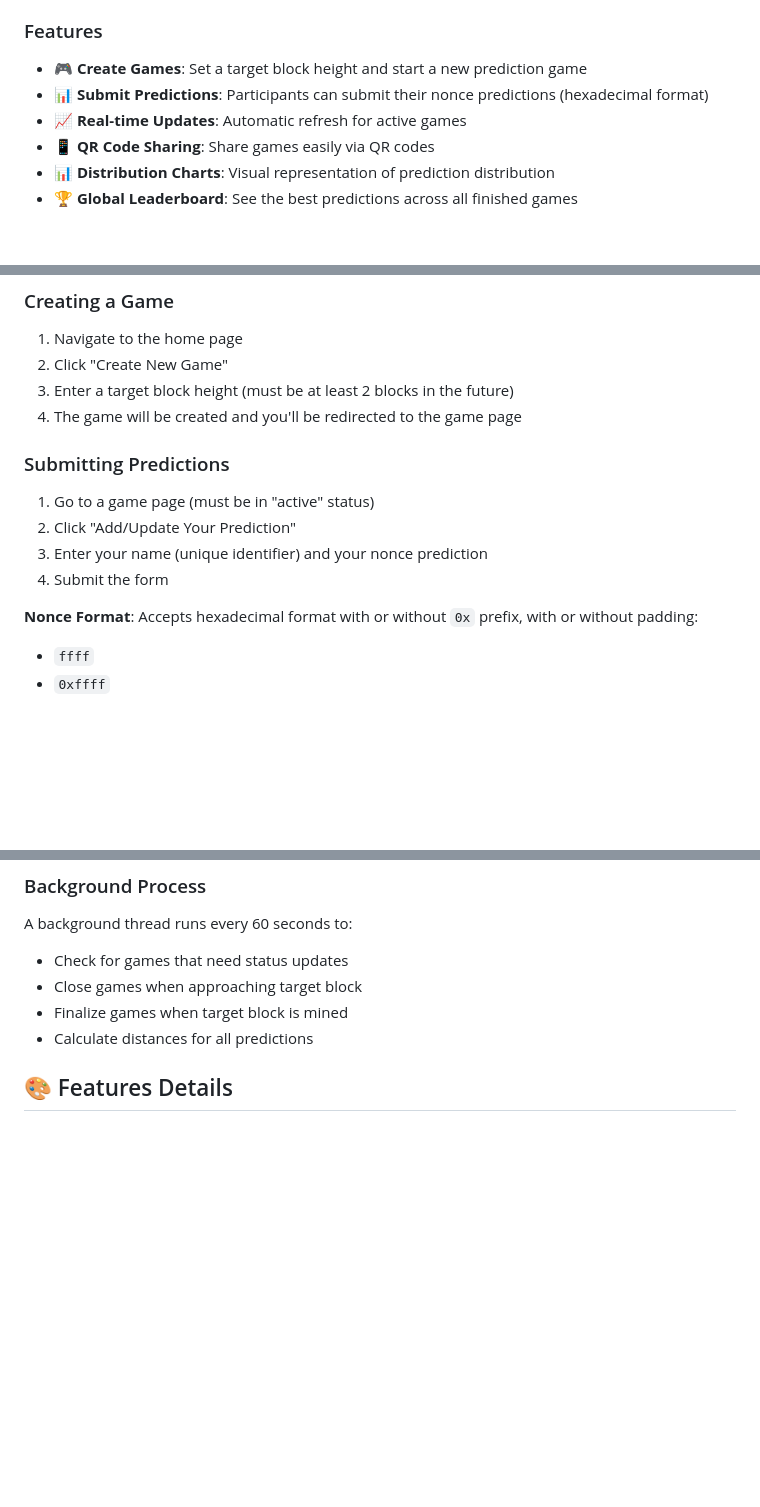
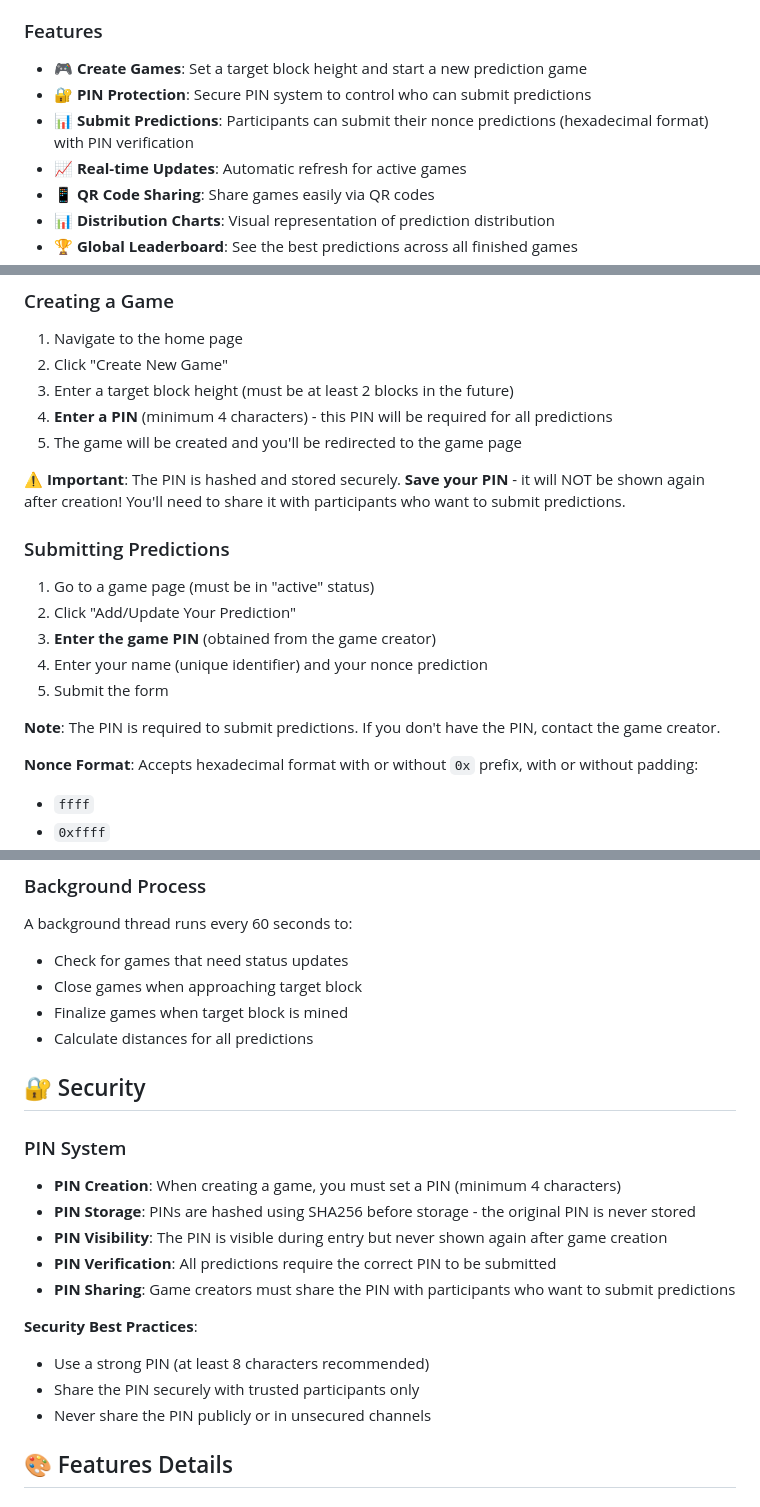
Before and after one commit to valerio-vaccaro/SpritzLottery, a Markdown page: README.md, 3 parts joined by grey strips. Rendered like a GitHub page; blank space fills up the shorter version.

```diff
--- a/README.md
+++ b/README.md
@@ -9,7 +9,8 @@ SpritzLottery is a web application that allows users to create prediction games
 ### Features
 
 - 🎮 **Create Games**: Set a target block height and start a new prediction game
-- 📊 **Submit Predictions**: Participants can submit their nonce predictions (hexadecimal format)
+- 🔐 **PIN Protection**: Secure PIN system to control who can submit predictions
+- 📊 **Submit Predictions**: Participants can submit their nonce predictions (hexadecimal format) with PIN verification
 - 📈 **Real-time Updates**: Automatic refresh for active games
 - 📱 **QR Code Sharing**: Share games easily via QR codes
 - 📊 **Distribution Charts**: Visual representation of prediction distribution
@@ -74,14 +75,20 @@ The application will be available at `http://localhost:5000` (or `http://127.0.0
 1. Navigate to the home page
 2. Click "Create New Game"
 3. Enter a target block height (must be at least 2 blocks in the future)
-4. The game will be created and you'll be redirected to the game page
+4. **Enter a PIN** (minimum 4 characters) - this PIN will be required for all predictions
+5. The game will be created and you'll be redirected to the game page
+
+**⚠️ Important**: The PIN is hashed and stored securely. **Save your PIN** - it will NOT be shown again after creation! You'll need to share it with participants who want to submit predictions.
 
 ### Submitting Predictions
 
 1. Go to a game page (must be in "active" status)
 2. Click "Add/Update Your Prediction"
-3. Enter your name (unique identifier) and your nonce prediction
-4. Submit the form
+3. **Enter the game PIN** (obtained from the game creator)
+4. Enter your name (unique identifier) and your nonce prediction
+5. Submit the form
+
+**Note**: The PIN is required to submit predictions. If you don't have the PIN, contact the game creator.
 
 **Nonce Format**: Accepts hexadecimal format with or without `0x` prefix, with or without padding:
 - `ffff`
@@ -146,6 +154,21 @@ A background thread runs every 60 seconds to:
 - Close games when approaching target block
 - Finalize games when target block is mined
 - Calculate distances for all predictions
+
+## 🔐 Security
+
+### PIN System
+
+- **PIN Creation**: When creating a game, you must set a PIN (minimum 4 characters)
+- **PIN Storage**: PINs are hashed using SHA256 before storage - the original PIN is never stored
+- **PIN Visibility**: The PIN is visible during entry but never shown again after game creation
+- **PIN Verification**: All predictions require the correct PIN to be submitted
+- **PIN Sharing**: Game creators must share the PIN with participants who want to submit predictions
+
+**Security Best Practices**:
+- Use a strong PIN (at least 8 characters recommended)
+- Share the PIN securely with trusted participants only
+- Never share the PIN publicly or in unsecured channels
 
 ## 🎨 Features Details
 
```
Also changed, not shown: other parts of README.md (+1 -0 lines).
